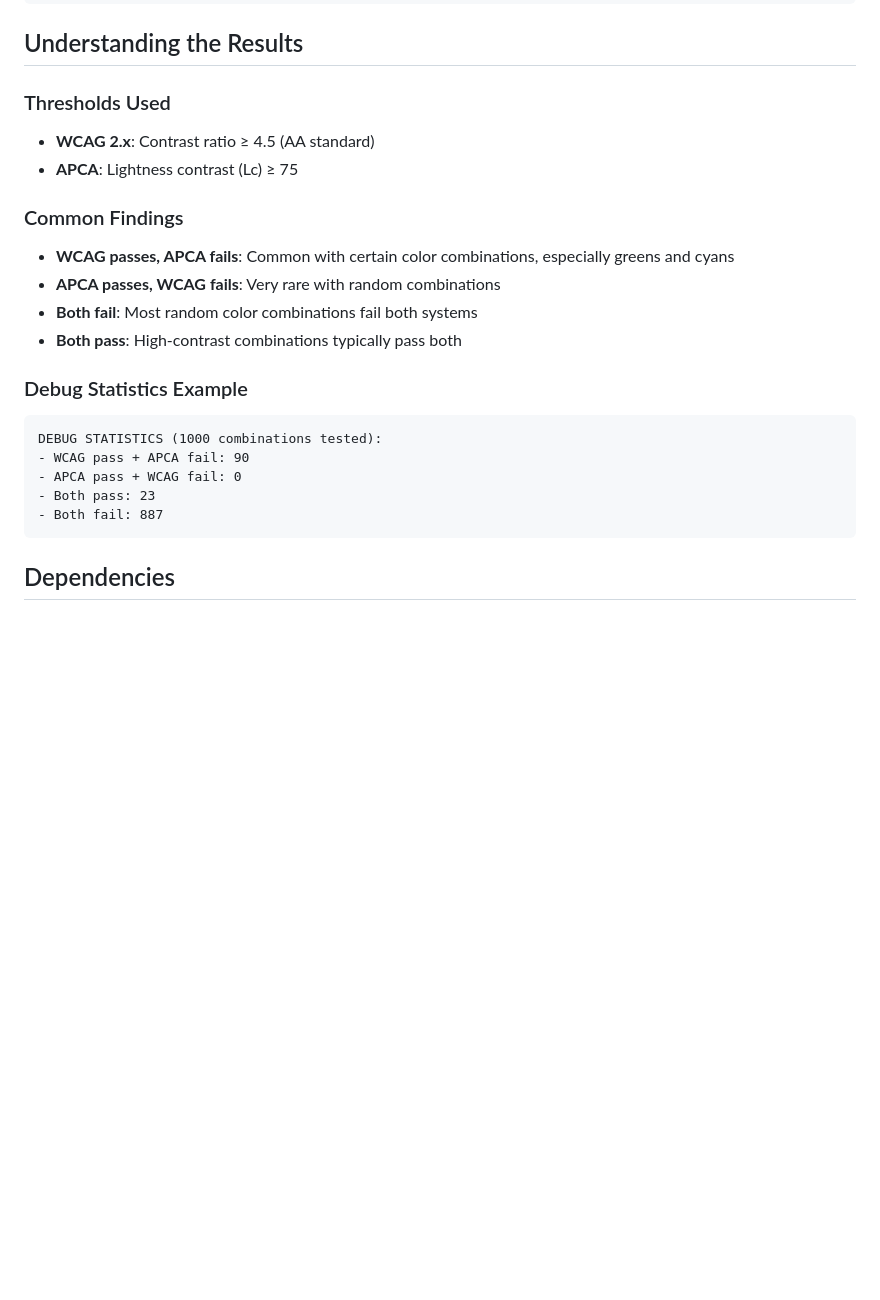
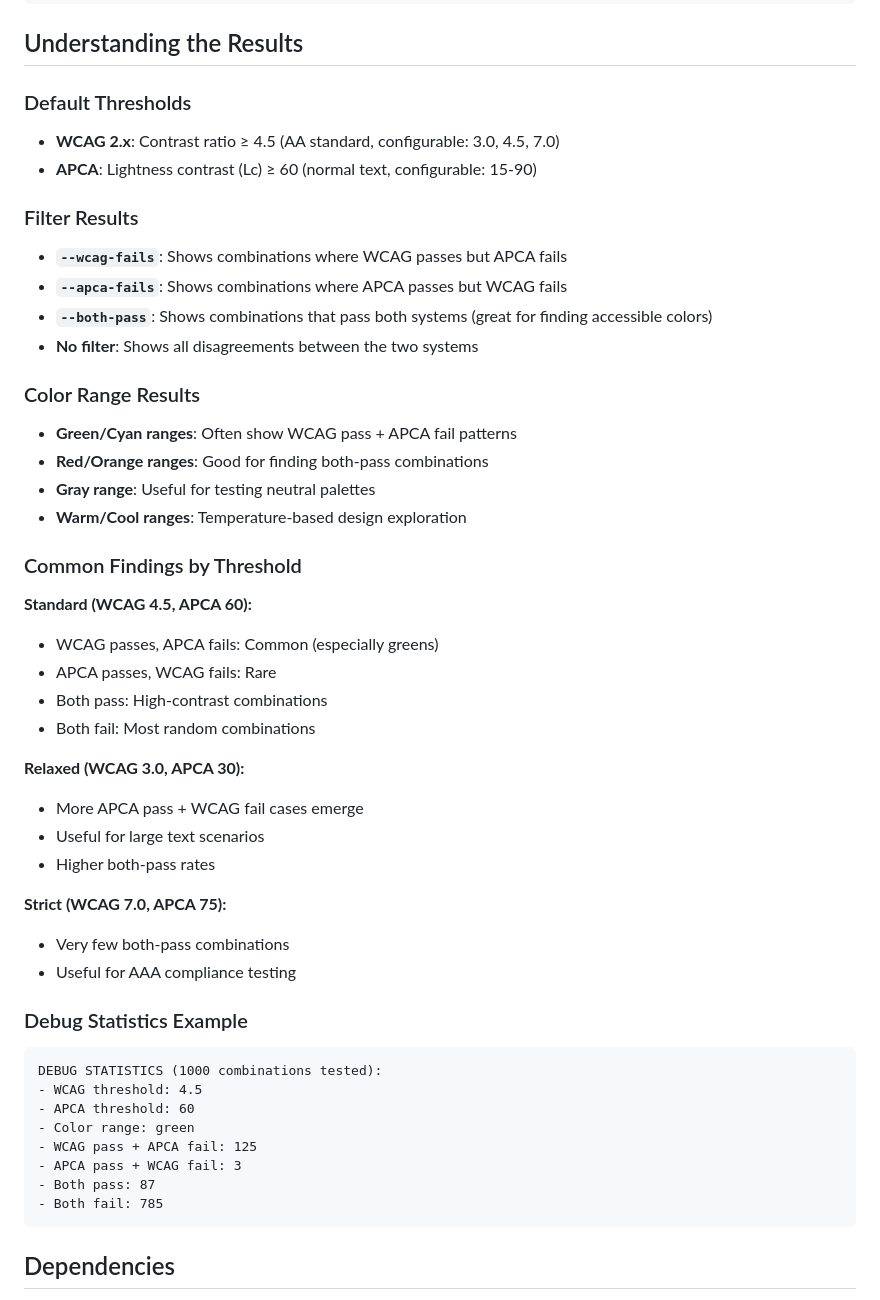
Before and after one commit to mgifford/apca-wcag2, a Markdown page: README.md, the part around the change printed below. Drawn GitHub-style; blank space fills up the shorter version.

````diff
--- a/README.md
+++ b/README.md
@@ -133,23 +204,48 @@ Foreground,Background,WCAG_Score,WCAG_Pass,APCA_Score,APCA_Pass,APCA_Link,Coolor
 
 ## Understanding the Results
 
-### Thresholds Used
-- **WCAG 2.x**: Contrast ratio ≥ 4.5 (AA standard)
-- **APCA**: Lightness contrast (Lc) ≥ 75
+### Default Thresholds
+- **WCAG 2.x**: Contrast ratio ≥ 4.5 (AA standard, configurable: 3.0, 4.5, 7.0)
+- **APCA**: Lightness contrast (Lc) ≥ 60 (normal text, configurable: 15-90)
 
-### Common Findings
-- **WCAG passes, APCA fails**: Common with certain color combinations, especially greens and cyans
-- **APCA passes, WCAG fails**: Very rare with random combinations
-- **Both fail**: Most random color combinations fail both systems
-- **Both pass**: High-contrast combinations typically pass both
+### Filter Results
+- **`--wcag-fails`**: Shows combinations where WCAG passes but APCA fails
+- **`--apca-fails`**: Shows combinations where APCA passes but WCAG fails
+- **`--both-pass`**: Shows combinations that pass both systems (great for finding accessible colors)
+- **No filter**: Shows all disagreements between the two systems
+
+### Color Range Results
+- **Green/Cyan ranges**: Often show WCAG pass + APCA fail patterns
+- **Red/Orange ranges**: Good for finding both-pass combinations
+- **Gray range**: Useful for testing neutral palettes
+- **Warm/Cool ranges**: Temperature-based design exploration
+
+### Common Findings by Threshold
+**Standard (WCAG 4.5, APCA 60):**
+- WCAG passes, APCA fails: Common (especially greens)
+- APCA passes, WCAG fails: Rare
+- Both pass: High-contrast combinations
+- Both fail: Most random combinations
+
+**Relaxed (WCAG 3.0, APCA 30):**
+- More APCA pass + WCAG fail cases emerge
+- Useful for large text scenarios
+- Higher both-pass rates
+
+**Strict (WCAG 7.0, APCA 75):**
+- Very few both-pass combinations
+- Useful for AAA compliance testing
 
 ### Debug Statistics Example
 ```
 DEBUG STATISTICS (1000 combinations tested):
-- WCAG pass + APCA fail: 90
-- APCA pass + WCAG fail: 0
-- Both pass: 23
-- Both fail: 887
+- WCAG threshold: 4.5
+- APCA threshold: 60
+- Color range: green
+- WCAG pass + APCA fail: 125
+- APCA pass + WCAG fail: 3
+- Both pass: 87
+- Both fail: 785
 ```
 
 ## Dependencies
````
Also changed, not shown: other parts of README.md (+116 -20 lines).
